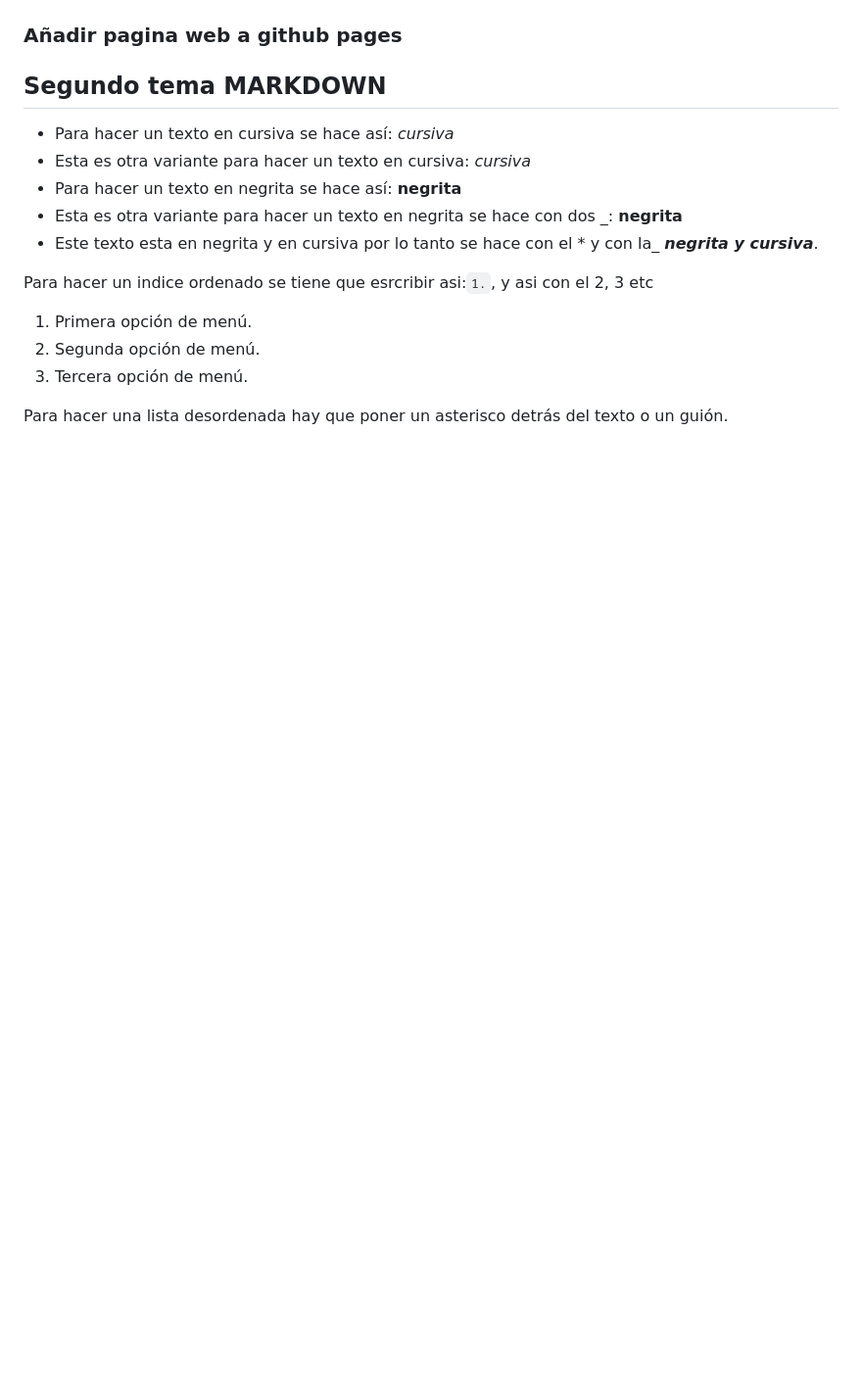
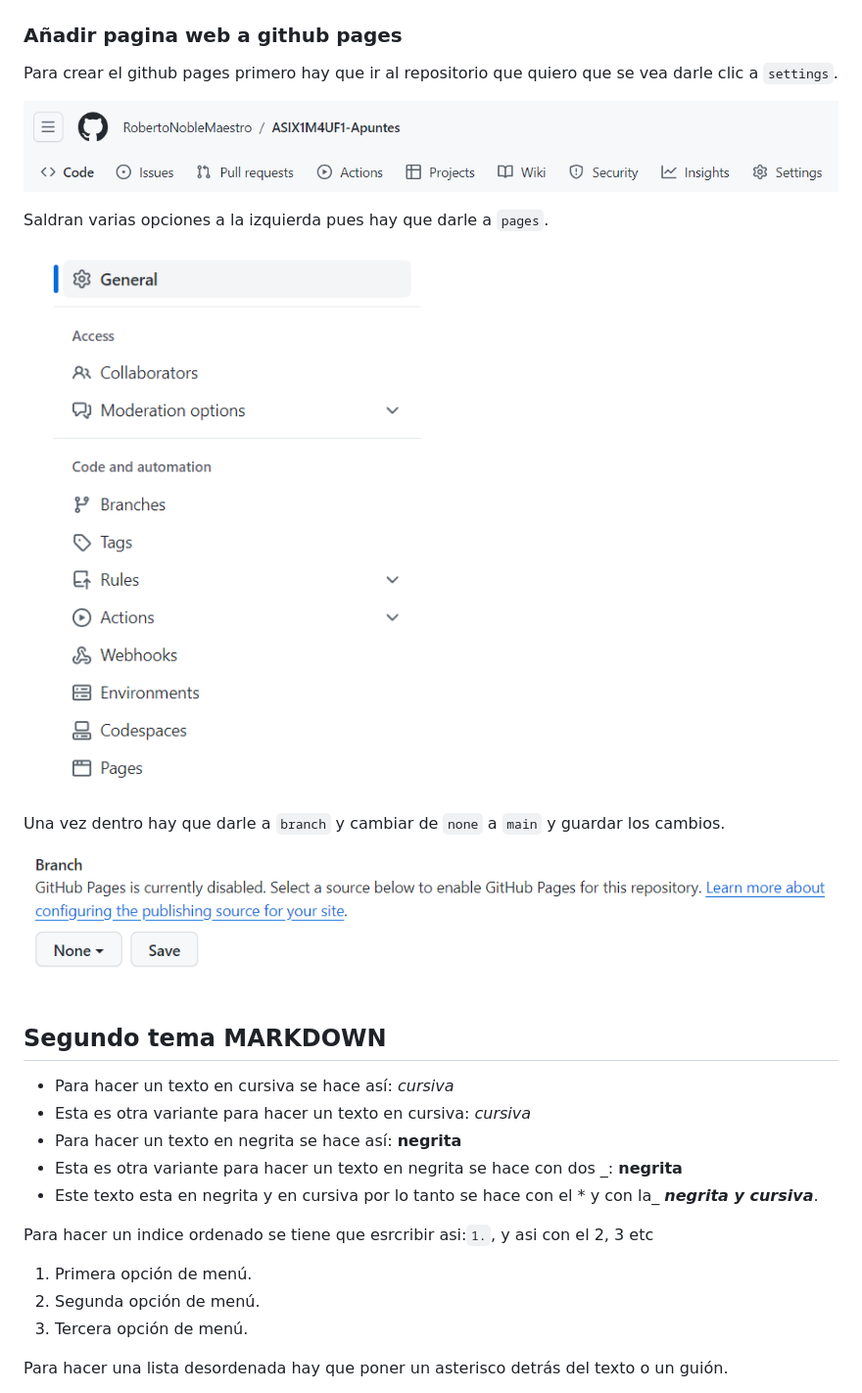
Before and after one commit to RobertoNobleMaestro/ASIX1M4UF1-Apuntes, a Markdown page: README.md, the part around one of its changes. Shown at 98% size. Drawn GitHub-style; blank space fills up the shorter version.

Commit message:
crear github pages

````diff
--- a/README.md
+++ b/README.md
@@ -19,6 +19,18 @@ Una vez dentro hay que poner el nombre, y marcar la opción de "add a readme fil
 ![Rellenar datos de repositorio](https://github.com/RobertoNobleMaestro/ASIX1M4UF1-Apuntes/blob/main/img/rellenar_datos.png "ultima captura de github repositorio")
 
 ### Añadir pagina web a github pages
+
+Para crear el github pages primero hay que ir al repositorio que quiero que se vea darle clic a ```settings```.
+
+![Perfil barra](https://github.com/RobertoNobleMaestro/ASIX1M4UF1-Apuntes/blob/main/img/barra_github_perfil.png "Perfil barra")
+
+Saldran varias opciones a la izquierda pues hay que darle a ```pages```.
+
+![Darle clic a pages](https://github.com/RobertoNobleMaestro/ASIX1M4UF1-Apuntes/blob/main/img/opciones_de_repositorio.png "opciones del repositorio")
+
+Una vez dentro hay que darle a ```branch``` y cambiar de ```none``` a ```main``` y guardar los cambios.
+
+![Cambiar rama](https://github.com/RobertoNobleMaestro/ASIX1M4UF1-Apuntes/blob/main/img/rama_elegir.png "Cambiar rama")
 
 ## Segundo tema MARKDOWN
 
````
Also changed, not shown: other parts of README.md (+2 -2 lines).
